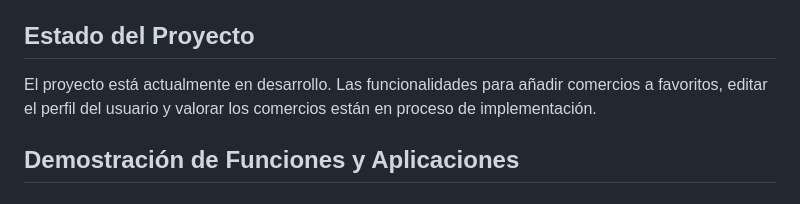
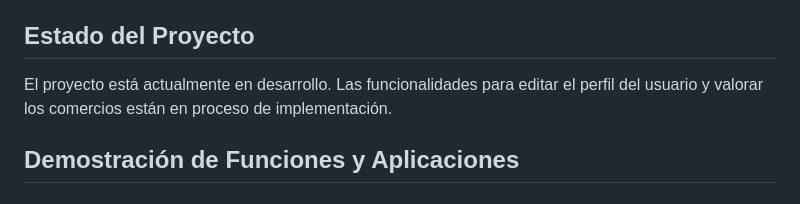
Before and after one commit to mgaangel10/LocalGlovo, a Markdown page: README.md, the part around the change. GitHub-like rendering.

```diff
--- a/README.md
+++ b/README.md
@@ -15,7 +15,7 @@ Comercio Local Unificado
 Comercio Local Unificado es una aplicación que une todos los comercios de un pueblo en una sola plataforma. Los ciudadanos pueden elegir entre una variedad de comercios, como farmacias, bares, restaurantes, tiendas de ropa, carnicerías, etc., y comprar sus productos directamente a través de la aplicación. Los usuarios tienen la opción de solicitar la entrega a domicilio o recoger sus compras en el comercio.
 
 ## Estado del Proyecto
-El proyecto está actualmente en desarrollo. Las funcionalidades para añadir comercios a favoritos, editar el perfil del usuario y valorar los comercios están en proceso de implementación.
+El proyecto está actualmente en desarrollo. Las funcionalidades para editar el perfil del usuario y valorar los comercios están en proceso de implementación.
 
 ## Demostración de Funciones y Aplicaciones
 <h1>Inicio Sesion</h1>
```
